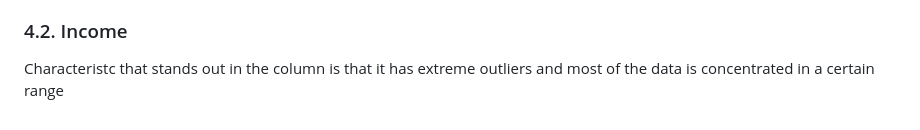
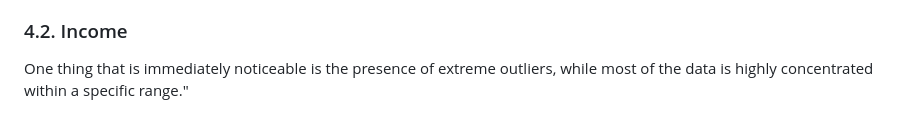
Before and after one commit to TyKang0514/WorkNotes, a Markdown page: loanDefault/report/report.md, the part around the change. Rendered like a GitHub page.

```diff
--- a/loanDefault/report/report.md
+++ b/loanDefault/report/report.md
@@ -168,4 +168,4 @@ Default rates show a **U-shaped** trend across credit amount groups. The lowest
 **Smaller loans may indicate lower risks, and larger loans may reflect more stable borrowers. Mid-range loans likely represent higher-risk borrowers, emphasizing the importance of identifying specific credit amount ranges associated with higher default risks.**
 
 ### 4.2. Income
-Characteristc that stands out in the column is that it has extreme outliers and most of the data is concentrated in a certain range
+One thing that is immediately noticeable is the presence of extreme outliers, while most of the data is highly concentrated within a specific range."
```
